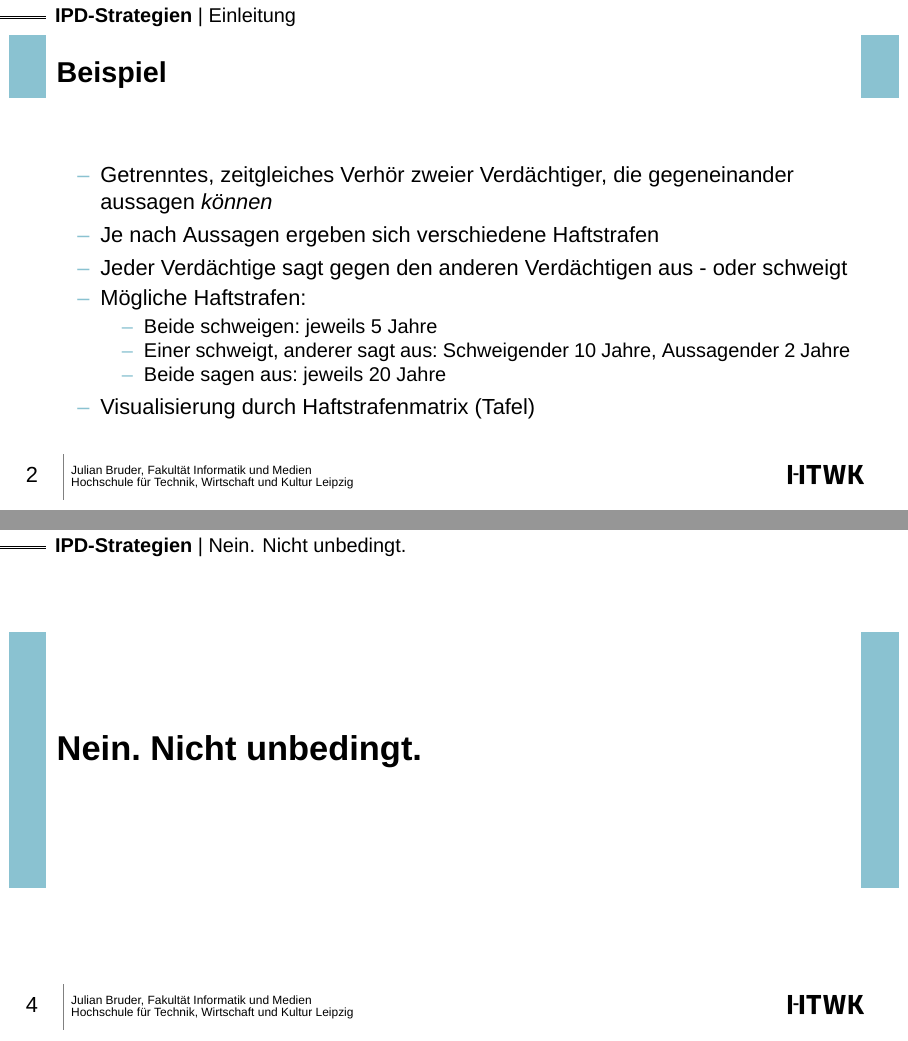
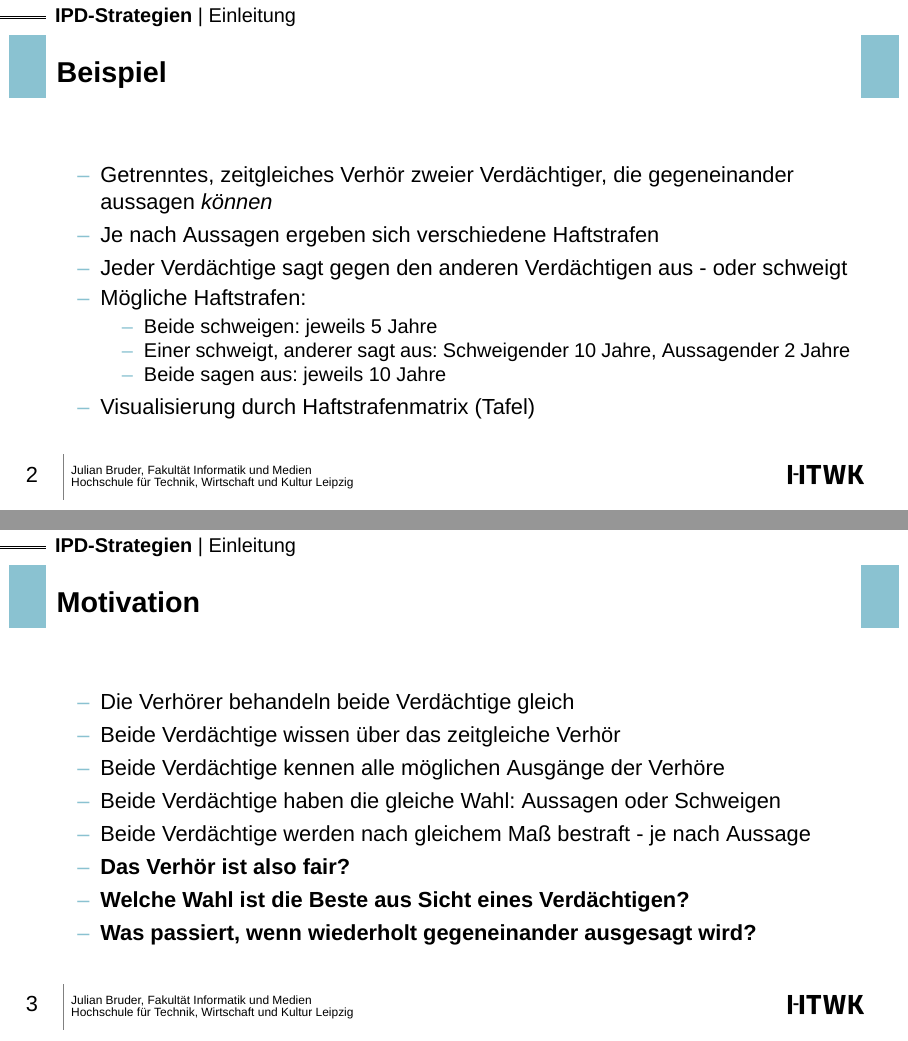
Before and after one commit to bruderj15/comsoc-ipd-presentation, LaTeX slides (src/main.tex, which reads src/slides/Einleitung.tex): pages 2 and 4 of 11 before the commit and pages 2 and 3 of 10 after it, joined at a grey line. Compiled offline with XeLaTeX.

Commit message:
main: clean intro

```diff
--- a/src/slides/Einleitung.tex
+++ b/src/slides/Einleitung.tex
@@ -9,7 +9,7 @@
         \begin{itemize}
             \item Beide schweigen: jeweils 5 Jahre
             \item Einer schweigt, anderer sagt aus: Schweigender 10 Jahre, Aussagender 2 Jahre
-            \item Beide sagen aus: jeweils 20 Jahre
+            \item Beide sagen aus: jeweils 10 Jahre
         \end{itemize}
         \item Visualisierung durch Haftstrafenmatrix (Tafel)
     \end{itemize}
@@ -23,7 +23,7 @@
         \item Beide Verdächtige haben die gleiche Wahl: Aussagen oder Schweigen
         \item Beide Verdächtige werden nach gleichem Maß bestraft - je nach Aussage
         \item \textbf{Das Verhör ist also fair?}
+        \item \textbf{Welche Wahl ist die Beste aus Sicht eines Verdächtigen?}
+        \item \textbf{Was passiert, wenn wiederholt gegeneinander ausgesagt wird?}
     \end{itemize}
 \end{frame}
-
-\section{Nein. Nicht unbedingt.}
```
